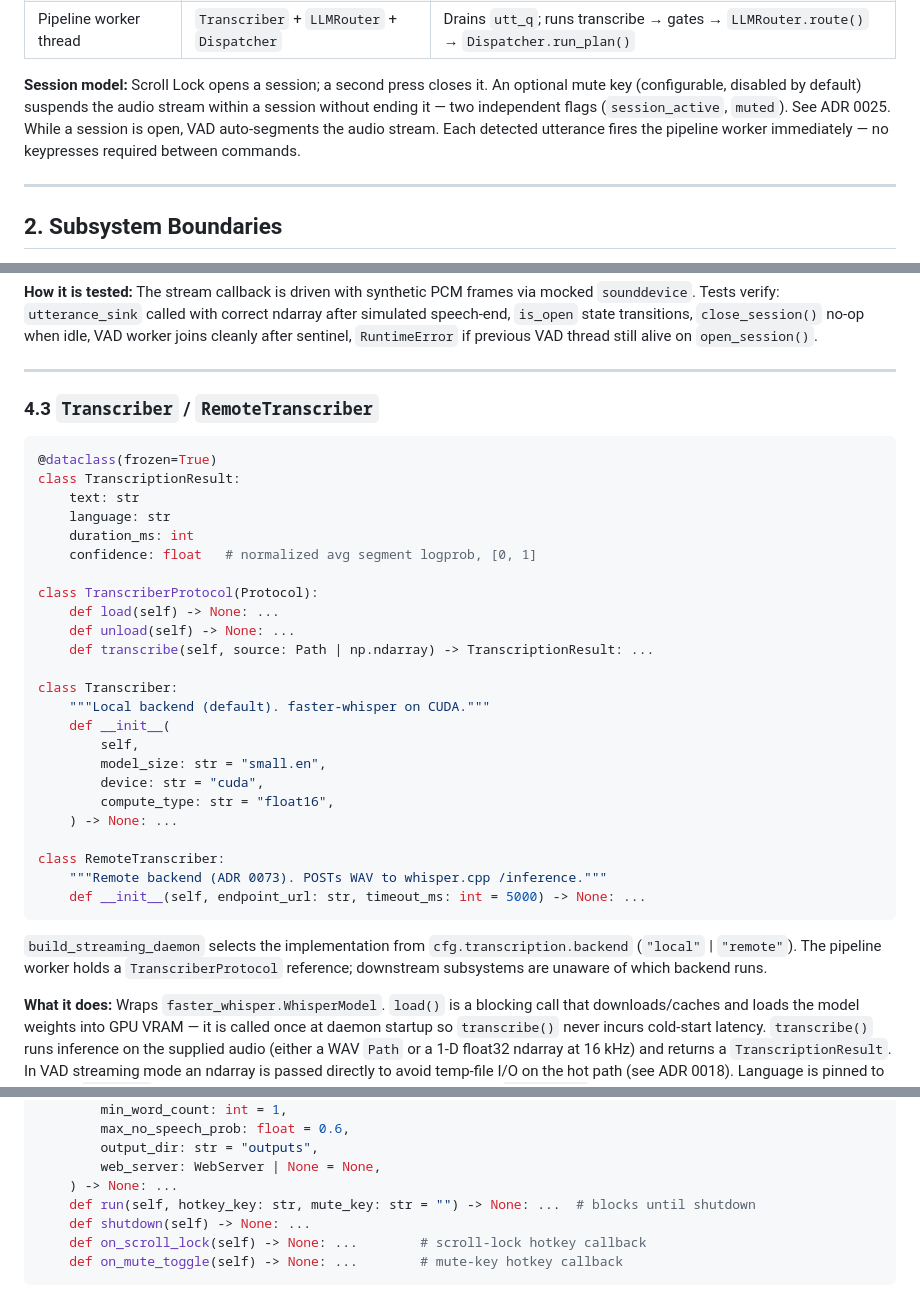
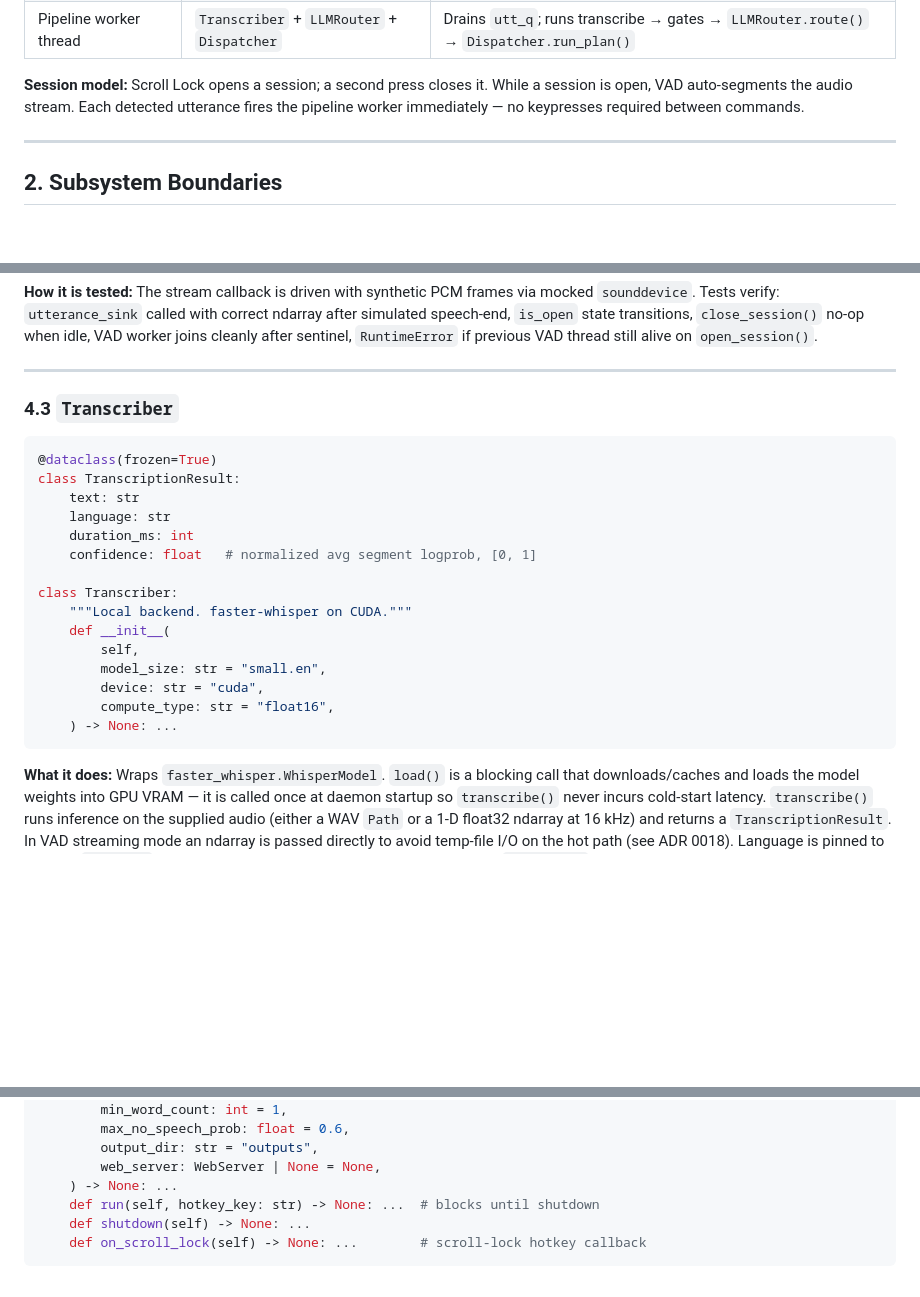
Before and after one commit to thecodeartificerX/voice-commander, a Markdown page: docs/architecture.md, 3 parts joined by grey strips. Drawn GitHub-style; blank space fills up the shorter version.

Commit message:
docs(arch): trim tool catalog, drop RemoteTranscriber + mute_key

````diff
--- a/docs/architecture.md
+++ b/docs/architecture.md
@@ -44,7 +44,7 @@ This document is the canonical reference for Voice Commander's subsystem design
 | VAD worker thread | `Resampler` + `VADGate` | Drains `raw_q`; resamples 48k→16k; runs silero-vad; emits complete utterances to `utt_q` |
 | Pipeline worker thread | `Transcriber` + `LLMRouter` + `Dispatcher` | Drains `utt_q`; runs transcribe → gates → `LLMRouter.route()` → `Dispatcher.run_plan()` |
 
-**Session model:** Scroll Lock opens a session; a second press closes it. An optional mute key (configurable, disabled by default) suspends the audio stream within a session without ending it — two independent flags (`session_active`, `muted`). See ADR 0025. While a session is open, VAD auto-segments the audio stream. Each detected utterance fires the pipeline worker immediately — no keypresses required between commands.
+**Session model:** Scroll Lock opens a session; a second press closes it. While a session is open, VAD auto-segments the audio stream. Each detected utterance fires the pipeline worker immediately — no keypresses required between commands.
 
 ---
 
@@ -204,7 +204,7 @@ The sample rate is queried via `sounddevice.query_devices()` at `open_session()`
 
 ---
 
-### 4.3 `Transcriber` / `RemoteTranscriber`
+### 4.3 `Transcriber`
 
 ```python
 @dataclass(frozen=True)
@@ -214,29 +214,15 @@ class TranscriptionResult:
     duration_ms: int
     confidence: float   # normalized avg segment logprob, [0, 1]
 
-class TranscriberProtocol(Protocol):
-    def load(self) -> None: ...
-    def unload(self) -> None: ...
-    def transcribe(self, source: Path | np.ndarray) -> TranscriptionResult: ...
-
 class Transcriber:
-    """Local backend (default). faster-whisper on CUDA."""
+    """Local backend. faster-whisper on CUDA."""
     def __init__(
         self,
         model_size: str = "small.en",
         device: str = "cuda",
         compute_type: str = "float16",
     ) -> None: ...
-
-class RemoteTranscriber:
-    """Remote backend (ADR 0073). POSTs WAV to whisper.cpp /inference."""
-    def __init__(self, endpoint_url: str, timeout_ms: int = 5000) -> None: ...
 ```
-
-`build_streaming_daemon` selects the implementation from
-`cfg.transcription.backend` (`"local"` | `"remote"`). The pipeline worker holds
-a `TranscriberProtocol` reference; downstream subsystems are unaware of which
-backend runs.
 
 **What it does:** Wraps `faster_whisper.WhisperModel`. `load()` is a blocking call that downloads/caches and loads the model weights into GPU VRAM — it is called once at daemon startup so `transcribe()` never incurs cold-start latency. `transcribe()` runs inference on the supplied audio (either a WAV `Path` or a 1-D float32 ndarray at 16 kHz) and returns a `TranscriptionResult`. In VAD streaming mode an ndarray is passed directly to avoid temp-file I/O on the hot path (see ADR 0018). Language is pinned to English (`small.en` is English-only so no language detection overhead). `confidence` is computed as the mean of each segment's `avg_logprob`, clamped to `[0, 1]` via `max(0.0, min(1.0, (mean_logprob + 1.0)))` — values below `config.transcription.min_confidence` (default `0.30`) are treated as misses by `StreamingDaemon`'s pipeline gate.
 
@@ -387,9 +373,8 @@ class StreamingDaemon:
         output_dir: str = "outputs",
         web_server: WebServer | None = None,
     ) -> None: ...
-    def run(self, hotkey_key: str, mute_key: str = "") -> None: ...  # blocks until shutdown
+    def run(self, hotkey_key: str) -> None: ...  # blocks until shutdown
     def shutdown(self) -> None: ...
     def on_scroll_lock(self) -> None: ...        # scroll-lock hotkey callback
-    def on_mute_toggle(self) -> None: ...        # mute-key hotkey callback
 ```
 
````
Also changed, not shown: other parts of docs/architecture.md (+4 -4 lines).
